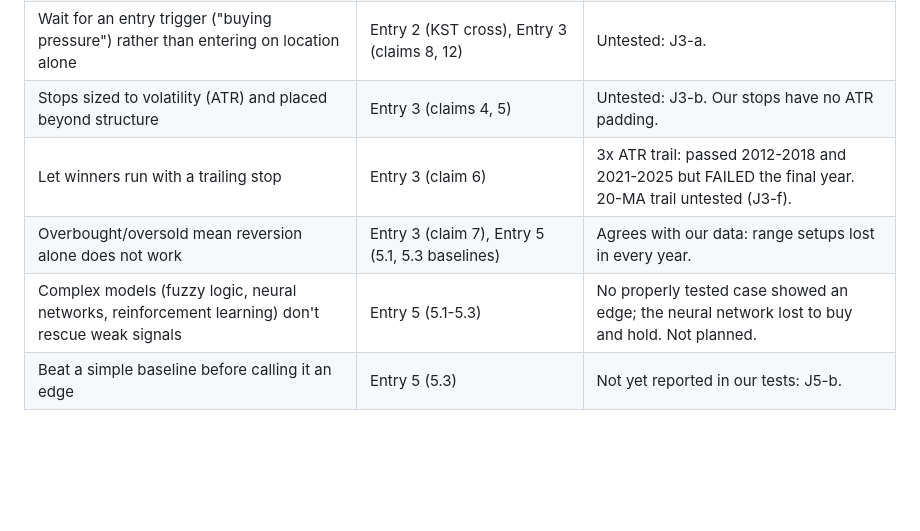
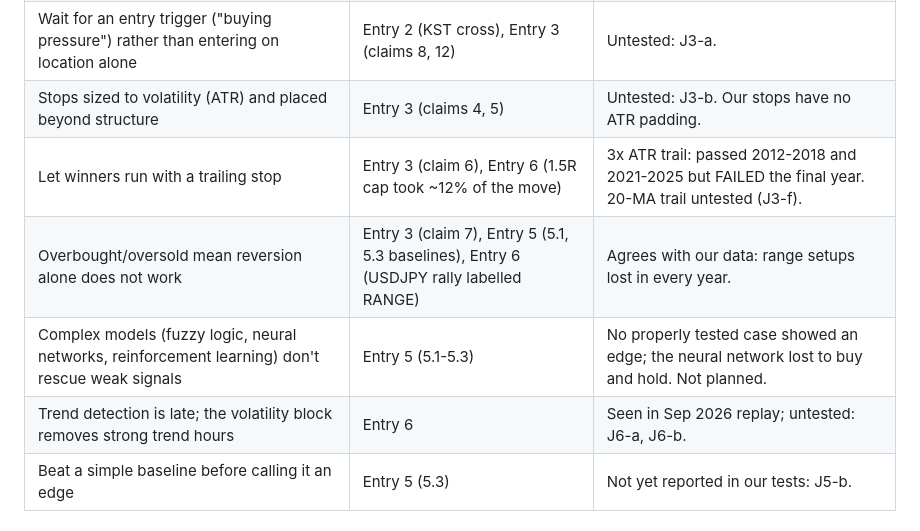
Before and after one commit to iamarasinghe96/forex, a Markdown page: docs/STRATEGY_JOURNAL.md, the part around one of its changes. GitHub-like rendering; blank space fills up the shorter version.

```diff
--- a/docs/STRATEGY_JOURNAL.md
+++ b/docs/STRATEGY_JOURNAL.md
@@ -320,9 +369,10 @@ included, simple baselines - is the right way to test, and the same way we test.
 | News/scheduled events can override charts | Entry 1 (claim 10), Entry 5 (5.2 news blackout) | Untested: J1-d (needs an economic calendar). |
 | Wait for an entry trigger ("buying pressure") rather than entering on location alone | Entry 2 (KST cross), Entry 3 (claims 8, 12) | Untested: J3-a. |
 | Stops sized to volatility (ATR) and placed beyond structure | Entry 3 (claims 4, 5) | Untested: J3-b. Our stops have no ATR padding. |
-| Let winners run with a trailing stop | Entry 3 (claim 6) | 3x ATR trail: passed 2012-2018 and 2021-2025 but FAILED the final year. 20-MA trail untested (J3-f). |
-| Overbought/oversold mean reversion alone does not work | Entry 3 (claim 7), Entry 5 (5.1, 5.3 baselines) | Agrees with our data: range setups lost in every year. |
+| Let winners run with a trailing stop | Entry 3 (claim 6), Entry 6 (1.5R cap took ~12% of the move) | 3x ATR trail: passed 2012-2018 and 2021-2025 but FAILED the final year. 20-MA trail untested (J3-f). |
+| Overbought/oversold mean reversion alone does not work | Entry 3 (claim 7), Entry 5 (5.1, 5.3 baselines), Entry 6 (USDJPY rally labelled RANGE) | Agrees with our data: range setups lost in every year. |
 | Complex models (fuzzy logic, neural networks, reinforcement learning) don't rescue weak signals | Entry 5 (5.1-5.3) | No properly tested case showed an edge; the neural network lost to buy and hold. Not planned. |
+| Trend detection is late; the volatility block removes strong trend hours | Entry 6 | Seen in Sep 2026 replay; untested: J6-a, J6-b. |
 | Beat a simple baseline before calling it an edge | Entry 5 (5.3) | Not yet reported in our tests: J5-b. |
 
 ## Suggested first test batch (to agree before running)
```
Also changed, not shown: other parts of docs/STRATEGY_JOURNAL.md (+49 -0 lines).
